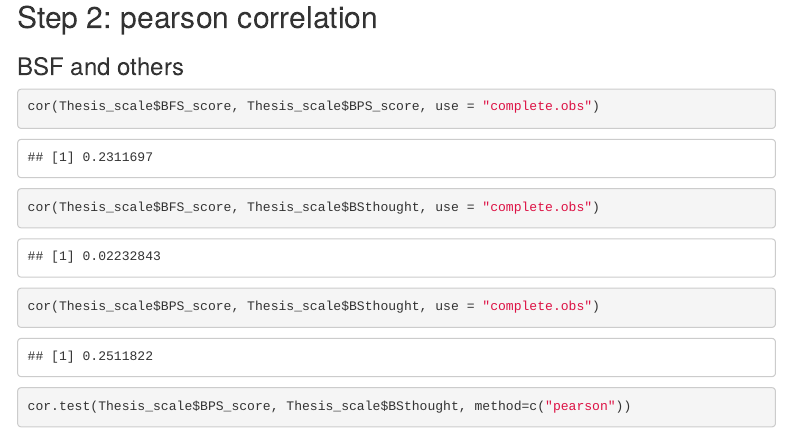
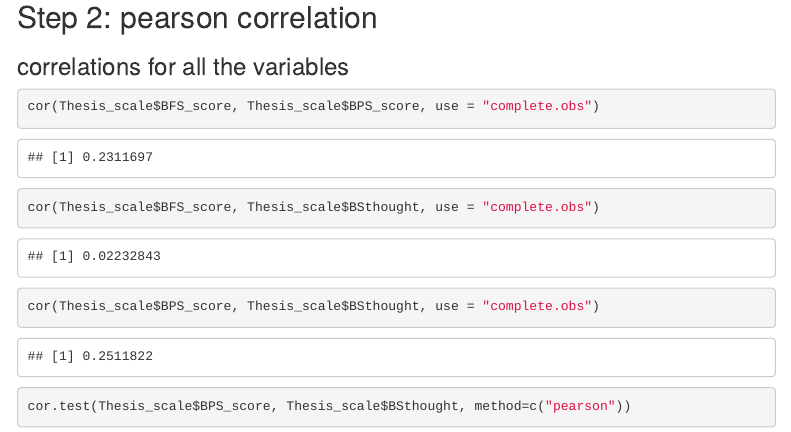
Before and after one commit to AlLisonyy/portfolio1, an R Markdown document (portfolio4.Rmd): the page in a window 1100 px wide, from 3050 px down. Rendered offline with R 4.5, knitr and Pandoc, with nearby package versions; some code elsewhere in the file could not run offline; menus at the side of the page are left out.

Commit message:
updated portfolio variables and names

````diff
--- a/portfolio4.Rmd
+++ b/portfolio4.Rmd
@@ -775,7 +775,7 @@ partial_BSthoughtcrt<- Thesis_scale %>%
 pcor.test(partial_BSthoughtcrt$BSthought, partial_BSthoughtcrt$crt_score, partial_BSthoughtcrt$LIE_score)
 ```
 ## Step 2: pearson correlation
-### BSF and others
+### correlations for all the variables
 ```{r pearson correlation BSF}
 cor(Thesis_scale$BFS_score, Thesis_scale$BPS_score, use = "complete.obs")
 cor(Thesis_scale$BFS_score, Thesis_scale$BSthought, use = "complete.obs")
````
Also changed, not shown: Thesis_scale.sav, 2 other files.
